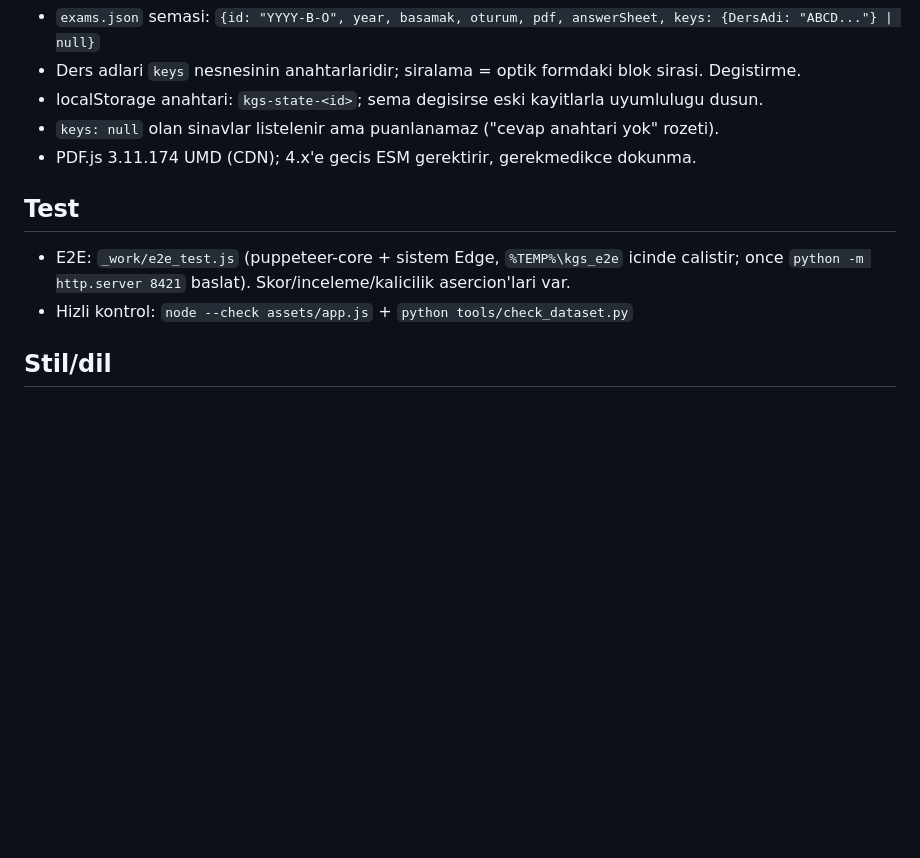
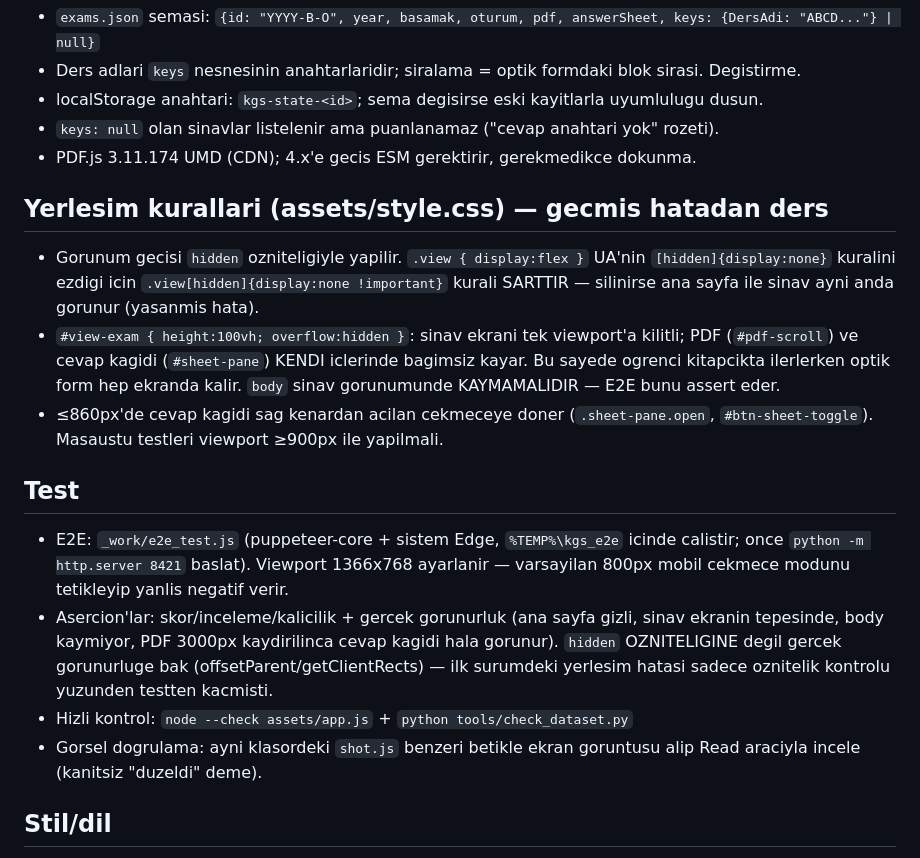
Before and after one commit to RYucel/KKTC_Egitim, a Markdown page: CLAUDE.md, the part around the change. Rendered like a GitHub page; blank space fills up the shorter version.

Commit message:
CLAUDE.md: yerlesim kurallari ve guclendirilmis E2E notlari eklendi
Co-Authored-By: Claude Fable 5 <noreply@anthropic.com>

```diff
--- a/CLAUDE.md
+++ b/CLAUDE.md
@@ -66,11 +66,30 @@ Anahtar degisikligi/eklemede ZORUNLU adimlar:
 - `keys: null` olan sinavlar listelenir ama puanlanamaz ("cevap anahtari yok" rozeti).
 - PDF.js 3.11.174 UMD (CDN); 4.x'e gecis ESM gerektirir, gerekmedikce dokunma.
 
+## Yerlesim kurallari (assets/style.css) — gecmis hatadan ders
+
+- Gorunum gecisi `hidden` ozniteligiyle yapilir. `.view { display:flex }` UA'nin
+  `[hidden]{display:none}` kuralini ezdigi icin `.view[hidden]{display:none !important}`
+  kurali SARTTIR — silinirse ana sayfa ile sinav ayni anda gorunur (yasanmis hata).
+- `#view-exam { height:100vh; overflow:hidden }`: sinav ekrani tek viewport'a kilitli;
+  PDF (`#pdf-scroll`) ve cevap kagidi (`#sheet-pane`) KENDI iclerinde bagimsiz kayar.
+  Bu sayede ogrenci kitapcikta ilerlerken optik form hep ekranda kalir. `body` sinav
+  gorunumunde KAYMAMALIDIR — E2E bunu assert eder.
+- ≤860px'de cevap kagidi sag kenardan acilan cekmeceye doner (`.sheet-pane.open`,
+  `#btn-sheet-toggle`). Masaustu testleri viewport ≥900px ile yapilmali.
+
 ## Test
 
 - E2E: `_work/e2e_test.js` (puppeteer-core + sistem Edge, `%TEMP%\kgs_e2e` icinde calistir;
-  once `python -m http.server 8421` baslat). Skor/inceleme/kalicilik asercion'lari var.
+  once `python -m http.server 8421` baslat). Viewport 1366x768 ayarlanir — varsayilan
+  800px mobil cekmece modunu tetikleyip yanlis negatif verir.
+- Asercion'lar: skor/inceleme/kalicilik + gercek gorunurluk (ana sayfa gizli, sinav
+  ekranin tepesinde, body kaymiyor, PDF 3000px kaydirilinca cevap kagidi hala gorunur).
+  `hidden` OZNITELIGINE degil gercek gorunurluge bak (offsetParent/getClientRects) —
+  ilk surumdeki yerlesim hatasi sadece oznitelik kontrolu yuzunden testten kacmisti.
 - Hizli kontrol: `node --check assets/app.js` + `python tools/check_dataset.py`
+- Gorsel dogrulama: ayni klasordeki `shot.js` benzeri betikle ekran goruntusu alip
+  Read araciyla incele (kanitsiz "duzeldi" deme).
 
 ## Stil/dil
 
```
